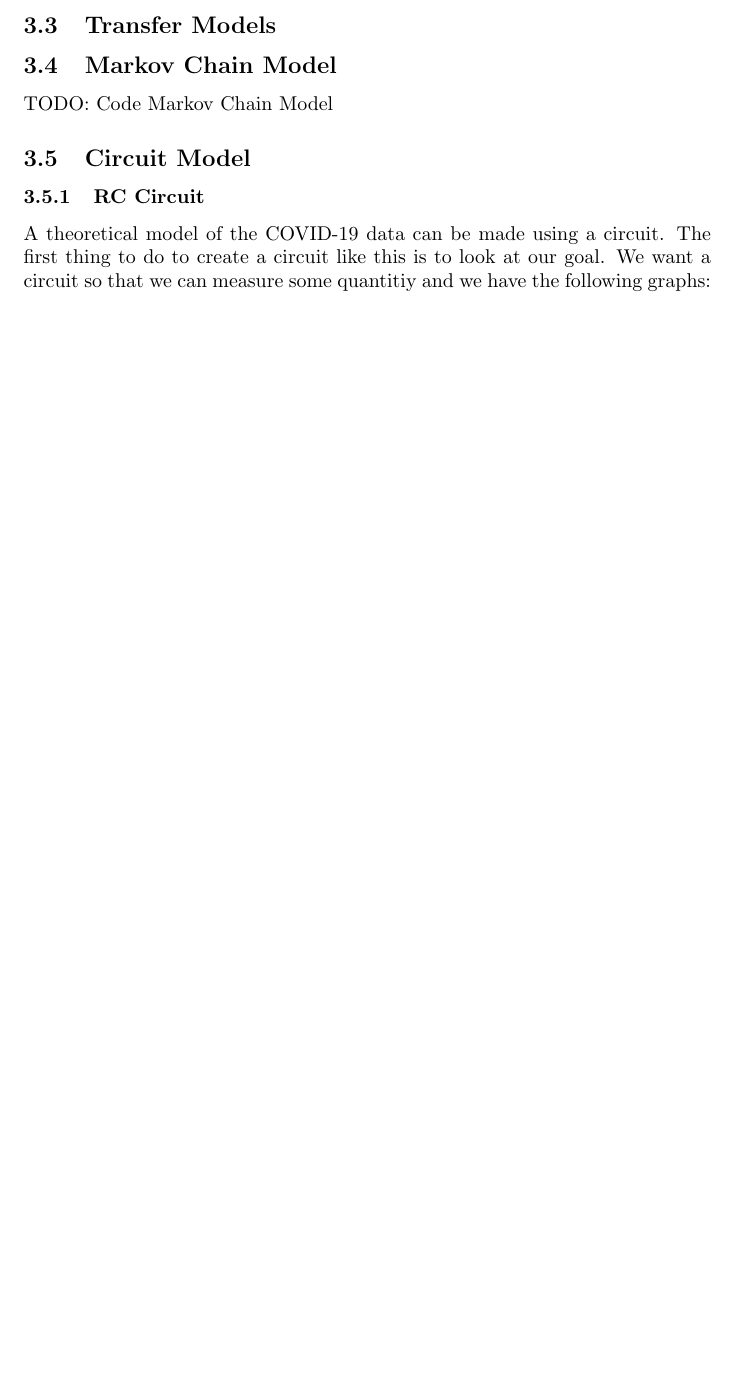
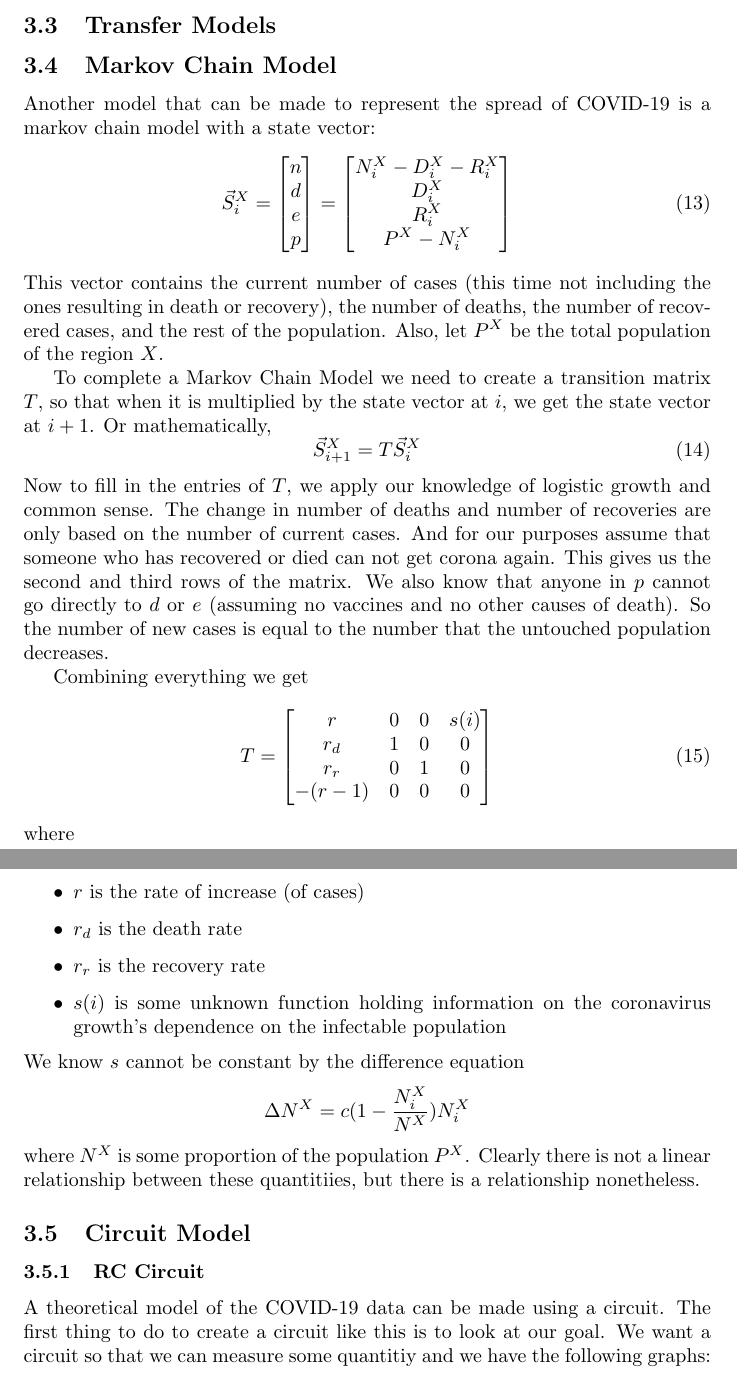
Before and after one commit to rishavb123/COVID-19-data-analysis, a LaTeX document (readme/main.tex): part of page 22 of 27 before the commit and two parts of pages 22 and 23 of 28 after it, the two joined at a grey line, cut so that both start at the same text, the shorter picture padded with empty space. Compiled offline with pdfLaTeX.

Commit message:
writing about a markov chain model

```diff
--- a/readme/main.tex
+++ b/readme/main.tex
@@ -363,7 +363,47 @@
             TODO: Code this (it should be quick)
         \subsection{Transfer Models}
         \subsection{Markov Chain Model}
-            TODO: Code Markov Chain Model
+            Another model that can be made to represent the spread of COVID-19 is a markov chain model with a state vector:
+            \begin{equation}
+                \vec{S}^X_i = \begin{bmatrix}
+                    n \\
+                    d \\
+                    e \\
+                    p
+                \end{bmatrix} = \begin{bmatrix}
+                    N^X_i - D^X_i - R^X_i\\
+                    D^X_i \\
+                    R^X_i \\
+                    P^X - N^X_i
+                \end{bmatrix}
+            \end{equation}
+            This vector contains the current number of cases (this time not including the ones resulting in death or recovery), the number of deaths, the number of recovered cases, and the rest of the population. Also, let $P^X$ be the total population of the region $X$.
+            \newline\indent
+            To complete a Markov Chain Model we need to create a transition matrix $T$, so that when it is multiplied by the state vector at $i$, we get the state vector at $i + 1$. Or mathematically,
+            \begin{equation}
+                \vec{S}^X_{i + 1} = T\vec{S}^X_i
+            \end{equation}
+            Now to fill in the entries of $T$, we apply our knowledge of logistic growth and common sense. The change in number of deaths and number of recoveries are only based on the number of current cases. And for our purposes assume that someone who has recovered or died can not get corona again. This gives us the second and third rows of the matrix. We also know that anyone in $p$ cannot go directly to $d$ or $e$ (assuming no vaccines and no other causes of death). So the number of new cases is equal to the number that the untouched population decreases.
+            \newline\indent
+            Combining everything we get
+            \begin{equation}
+                T = \begin{bmatrix}
+                    r & 0 & 0 & s(i) \\
+                    r_d & 1 & 0 & 0 \\
+                    r_r & 0 & 1 & 0 \\
+                    -(r - 1) & 0 & 0 & 0
+                \end{bmatrix}
+            \end{equation}
+            where
+            \begin{itemize}
+                \item $r$ is the rate of increase (of cases)
+                \item $r_d$ is the death rate
+                \item $r_r$ is the recovery rate
+                \item $s(i)$ is some unknown function holding information on the coronavirus growth's dependence on the infectable population
+            \end{itemize}
+            We know $s$ cannot be constant by the difference equation
+            $$\Delta N^X = c(1 - \dfrac{N^X_i}{N^X})N^X_i$$
+            where $N^X$ is some proportion of the population $P^X$. Clearly there is not a linear relationship between these quantitiies, but there is a relationship nonetheless.
         \subsection{Circuit Model}
             \subsubsection{RC Circuit}
                 A theoretical model of the COVID-19 data can be made using a circuit. The first thing to do to create a circuit like this is to look at our goal. We want a circuit so that we can measure some quantitiy and we have the following graphs:
```
Also changed, not shown: readme/main.pdf, readme/main.tex (7 more changed lines), 2 other files.
